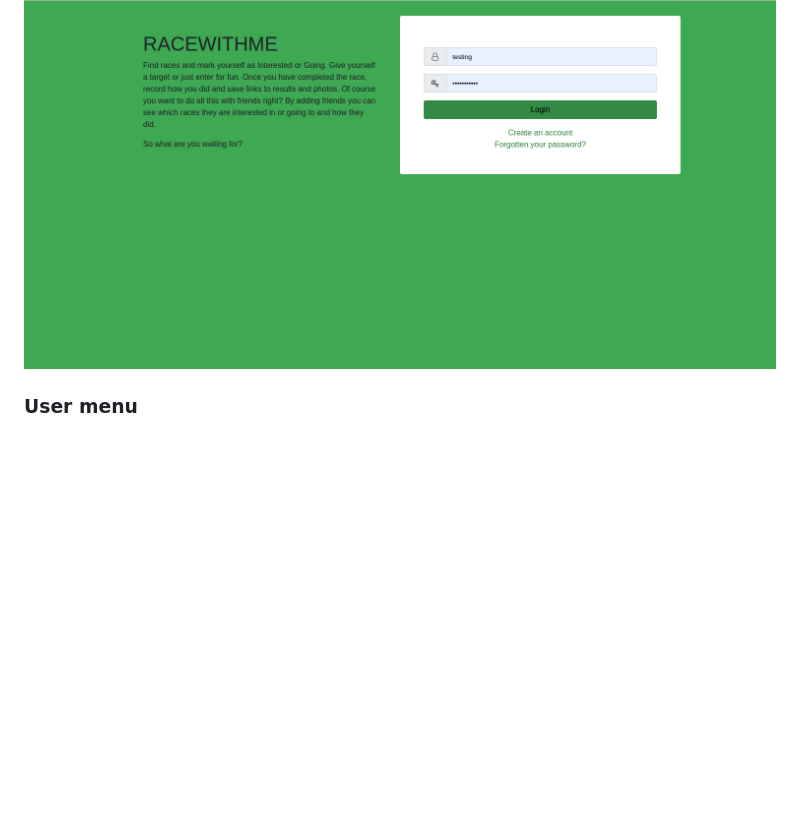
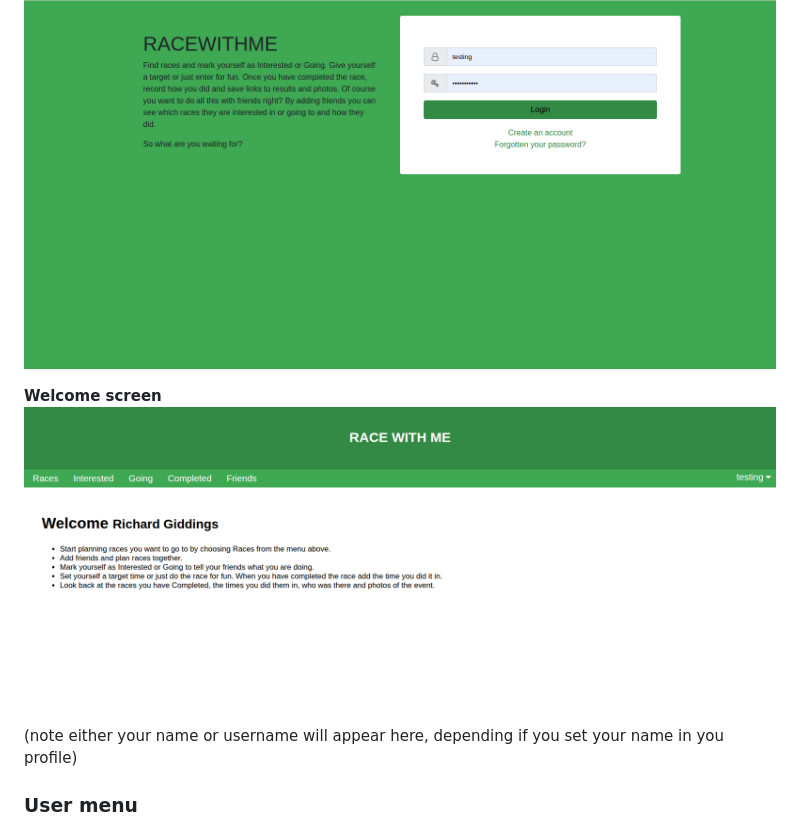
Before and after one commit to richardgiddings/racewithme, a Markdown page: README.md, the part around the change. Rendered like a GitHub page; pictures changed too: screenshots/welcome-screen.png (added); blank space fills up the shorter version.

Commit message:
Add welcome screen to README

```diff
--- a/README.md
+++ b/README.md
@@ -51,6 +51,11 @@ Once you have created an account (note registration confirmation email sent to c
 
 **Login screen**
 ![Login screen](screenshots/login-screen.png)
+
+**Welcome screen**
+![Welcome screen](screenshots/welcome-screen.png)
+
+(note either your name or username will appear here, depending if you set your name in you profile)
 
 ### User menu
 
```
